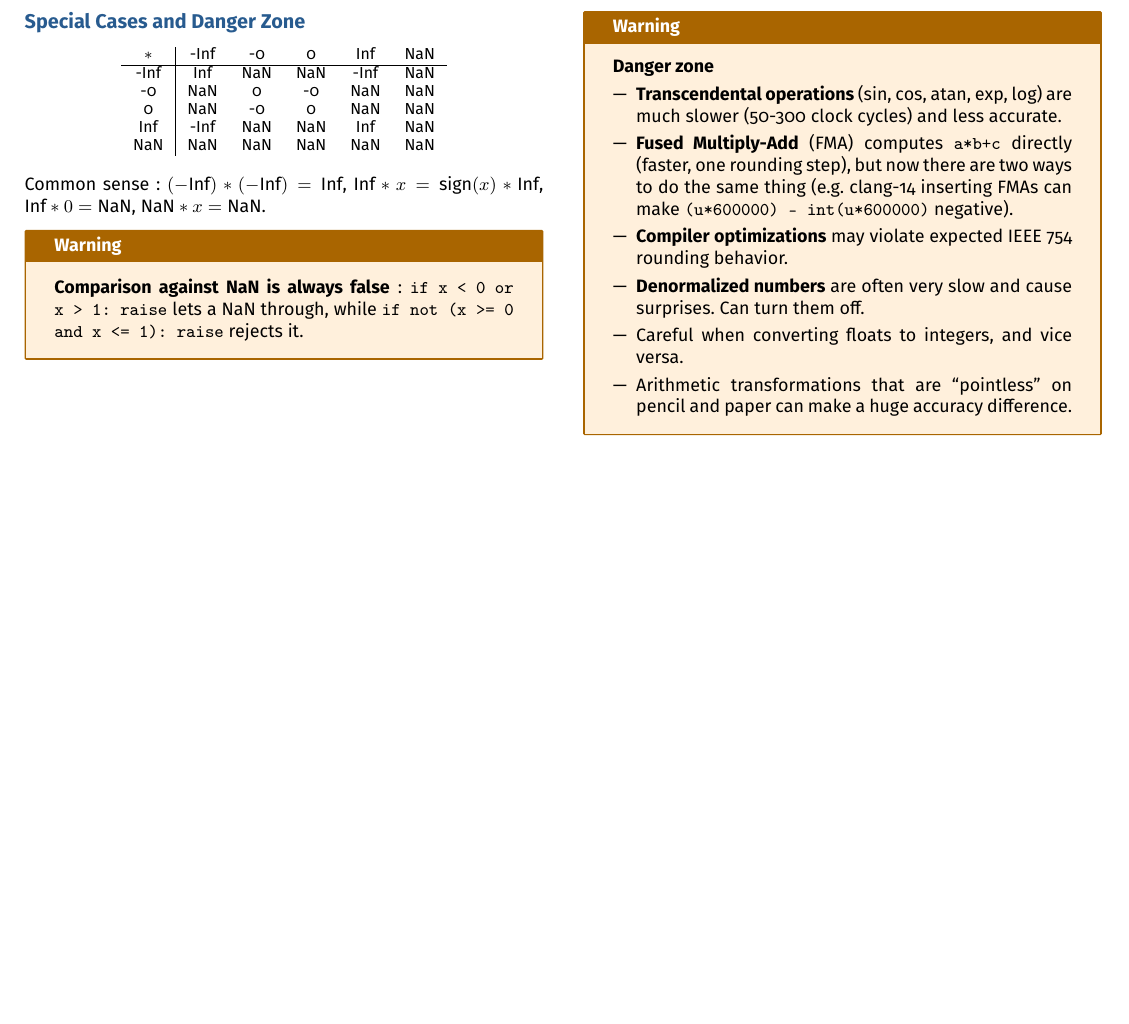
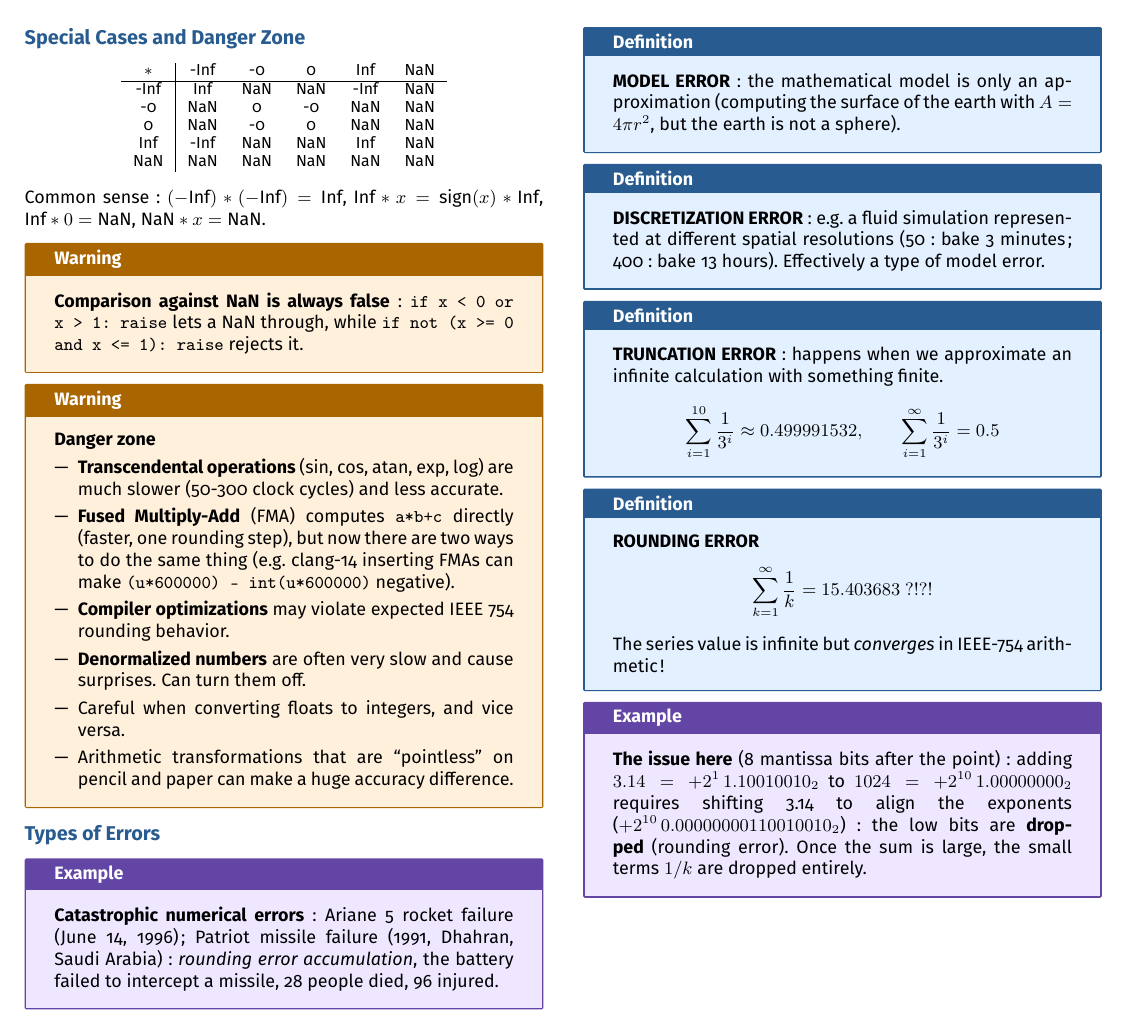
Before and after one commit to AlphaXT38G/notes_ba5, a LaTeX document (nummet/week/week01.tex): part of page 3 of 3, cut so that both start at the same text, the shorter picture padded with empty space. Compiled offline with pdfLaTeX.

Commit message:
feat(nummet-week01): add the types of errors

```diff
--- a/nummet/week/week01.tex
+++ b/nummet/week/week01.tex
@@ -672,6 +672,69 @@ accuracy difference.
 
 
 
+%=========================================================
+\section{Types of Errors}
+
+
+\begin{example}
+
+\textbf{Catastrophic numerical errors}: Ariane 5 rocket failure (June 14, 1996); Patriot missile
+failure (1991, Dhahran, Saudi Arabia): \emph{rounding error accumulation}, the battery failed to
+intercept a missile, 28 people died, 96 injured.
+
+\end{example}
+
+
+\begin{definition}
+
+\textbf{MODEL ERROR}: the mathematical model is only an approximation (computing the surface of
+the earth with $A = 4\pi r^2$, but the earth is not a sphere).
+
+\end{definition}
+
+
+\begin{definition}
+
+\textbf{DISCRETIZATION ERROR}: e.g.\ a fluid simulation represented at different spatial
+resolutions (50: bake 3 minutes; 400: bake 13 hours). Effectively a type of model error.
+
+\end{definition}
+
+
+\begin{definition}
+
+\textbf{TRUNCATION ERROR}: happens when we approximate an infinite calculation with something
+finite.
+\[
+\sum_{i=1}^{10} \frac{1}{3^i} \approx 0.499991532, \qquad
+\sum_{i=1}^{\infty} \frac{1}{3^i} = 0.5
+\]
+
+\end{definition}
+
+
+\begin{definition}
+
+\textbf{ROUNDING ERROR}
+\[
+\sum_{k=1}^{\infty} \frac{1}{k} = 15.403683 \ ?!?!
+\]
+The series value is infinite but \emph{converges} in IEEE-754 arithmetic!
+
+\end{definition}
+
+
+\begin{example}
+
+\textbf{The issue here} (8 mantissa bits after the point): adding $3.14 = +2^1\,1.10010010_2$ to
+$1024 = +2^{10}\,1.00000000_2$ requires shifting 3.14 to align the exponents
+($+2^{10}\,0.00000000110010010_2$): the low bits are \textbf{dropped} (rounding error). Once the
+sum is large, the small terms $1/k$ are dropped entirely.
+
+\end{example}
+
+
+
 \end{multicols}
 
 
```
